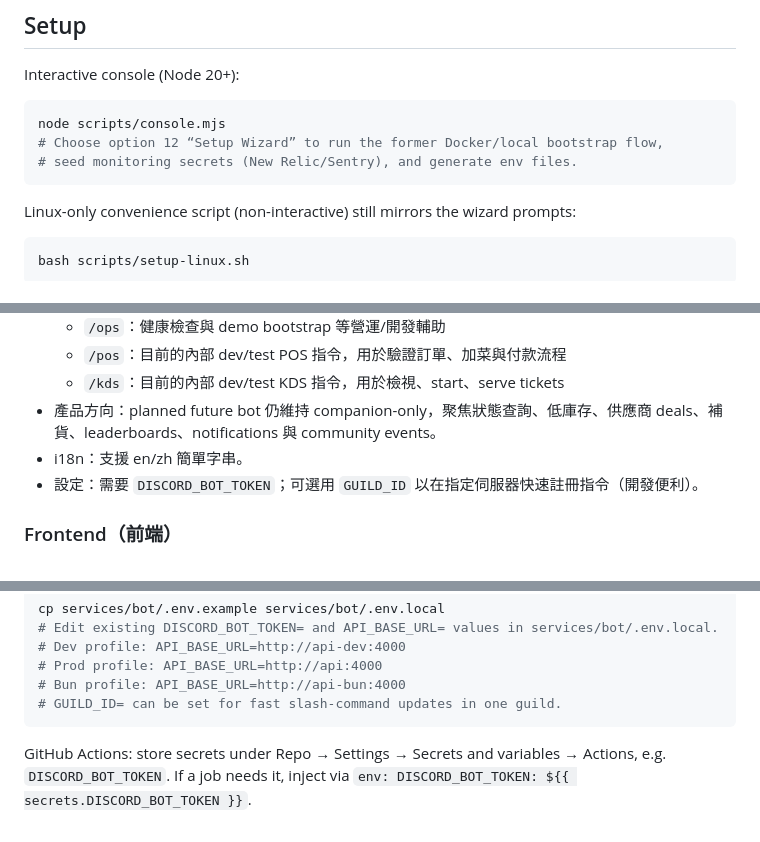
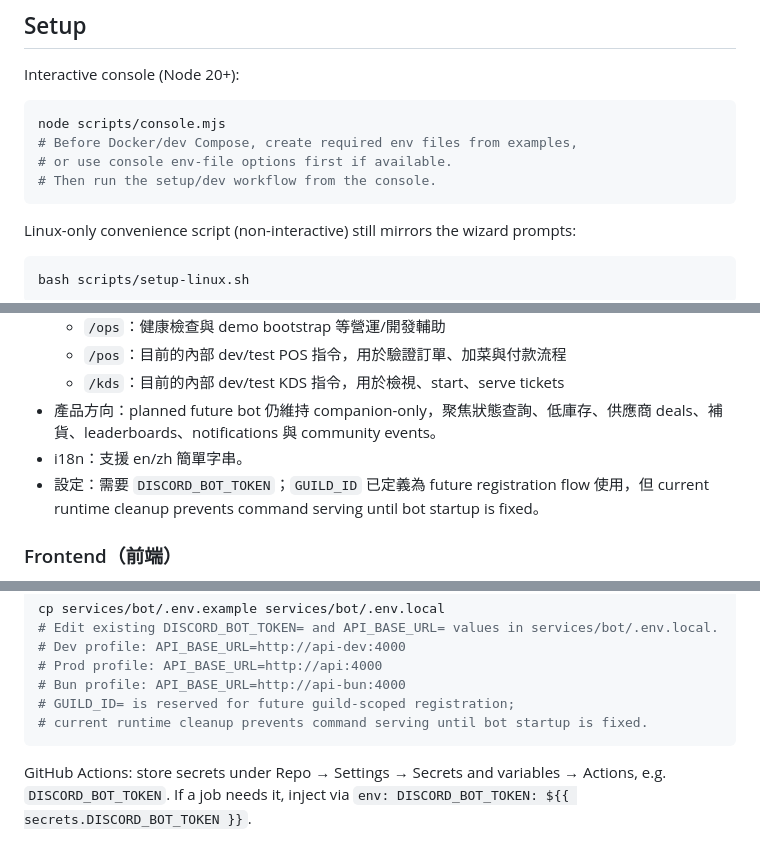
Before and after one commit to ben001109/econ-game, a Markdown page: README.md, 3 parts joined by grey strips. Drawn GitHub-style.

Commit message:
docs: correct setup and deployment notes

````diff
--- a/README.md
+++ b/README.md
@@ -30,8 +30,9 @@ Interactive console (Node 20+):
 
 ```bash
 node scripts/console.mjs
-# Choose option 12 “Setup Wizard” to run the former Docker/local bootstrap flow,
-# seed monitoring secrets (New Relic/Sentry), and generate env files.
+# Before Docker/dev Compose, create required env files from examples,
+# or use console env-file options first if available.
+# Then run the setup/dev workflow from the console.
 ```
 
 Linux-only convenience script (non-interactive) still mirrors the wizard prompts:
@@ -91,7 +92,7 @@ Services:
   - `/kds`：目前的內部 dev/test KDS 指令，用於檢視、start、serve tickets
 - 產品方向：planned future bot 仍維持 companion-only，聚焦狀態查詢、低庫存、供應商 deals、補貨、leaderboards、notifications 與 community events。
 - i18n：支援 en/zh 簡單字串。
-- 設定：需要 `DISCORD_BOT_TOKEN`；可選用 `GUILD_ID` 以在指定伺服器快速註冊指令（開發便利）。
+- 設定：需要 `DISCORD_BOT_TOKEN`；`GUILD_ID` 已定義為 future registration flow 使用，但 current runtime cleanup prevents command serving until bot startup is fixed。
 
 ### Frontend（前端）
 
@@ -217,7 +219,8 @@ cp services/bot/.env.example services/bot/.env.local
 # Dev profile: API_BASE_URL=http://api-dev:4000
 # Prod profile: API_BASE_URL=http://api:4000
 # Bun profile: API_BASE_URL=http://api-bun:4000
-# GUILD_ID= can be set for fast slash-command updates in one guild.
+# GUILD_ID= is reserved for future guild-scoped registration;
+# current runtime cleanup prevents command serving until bot startup is fixed.
 ```
 
 GitHub Actions: store secrets under Repo → Settings → Secrets and variables → Actions, e.g. `DISCORD_BOT_TOKEN`. If a job needs it, inject via `env: DISCORD_BOT_TOKEN: ${{ secrets.DISCORD_BOT_TOKEN }}`.
````
Also changed, not shown: other parts of README.md (+3 -1 lines).
